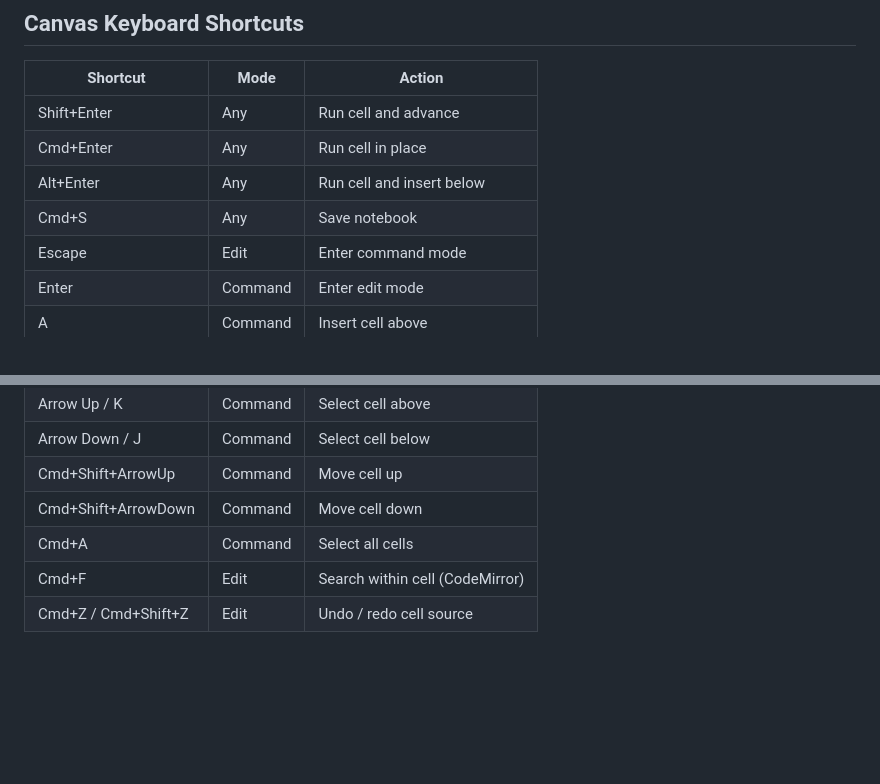
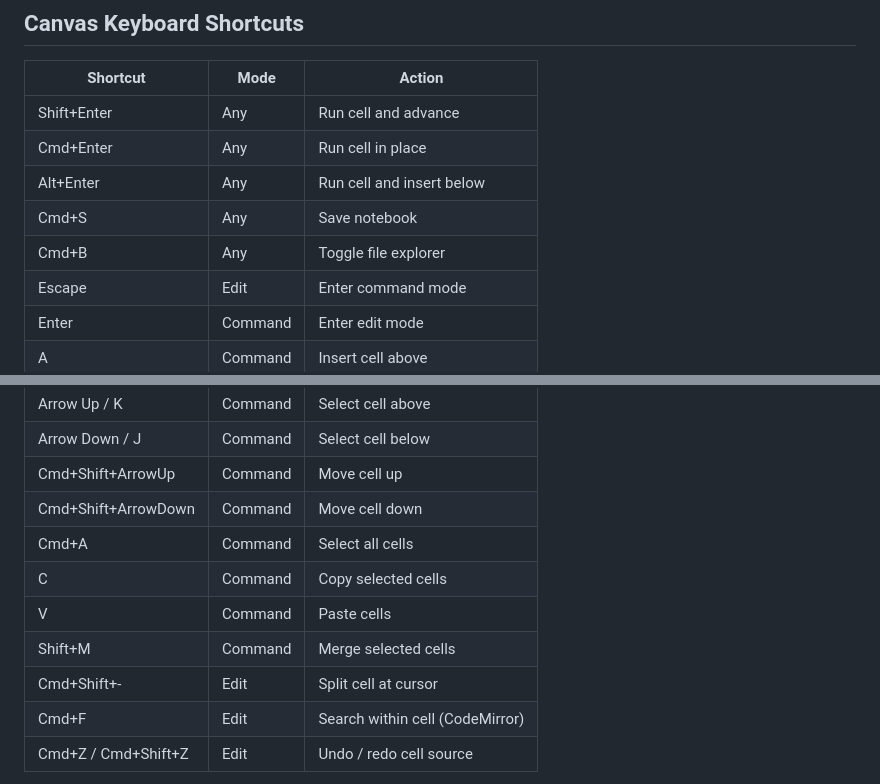
Before and after one commit to gilad-rubin/agent-repl, a Markdown page: SKILL.md, 2 parts joined by grey strips. Drawn GitHub-style; blank space fills up the shorter version.

Commit message:
docs: add split, merge, copy/paste, Cmd+B shortcuts to SKILL.md
Co-Authored-By: Claude Opus 4.6 (1M context) <noreply@anthropic.com>

```diff
--- a/SKILL.md
+++ b/SKILL.md
@@ -122,6 +122,7 @@ These commands require the VS Code / Cursor extension: `respond`, `kernels`, `re
 | Cmd+Enter | Any | Run cell in place |
 | Alt+Enter | Any | Run cell and insert below |
 | Cmd+S | Any | Save notebook |
+| Cmd+B | Any | Toggle file explorer |
 | Escape | Edit | Enter command mode |
 | Enter | Command | Enter edit mode |
 | A | Command | Insert cell above |
@@ -136,6 +137,10 @@ These commands require the VS Code / Cursor extension: `respond`, `kernels`, `re
 | Cmd+Shift+ArrowUp | Command | Move cell up |
 | Cmd+Shift+ArrowDown | Command | Move cell down |
 | Cmd+A | Command | Select all cells |
+| C | Command | Copy selected cells |
+| V | Command | Paste cells |
+| Shift+M | Command | Merge selected cells |
+| Cmd+Shift+- | Edit | Split cell at cursor |
 | Cmd+F | Edit | Search within cell (CodeMirror) |
 | Cmd+Z / Cmd+Shift+Z | Edit | Undo / redo cell source |
 
```
